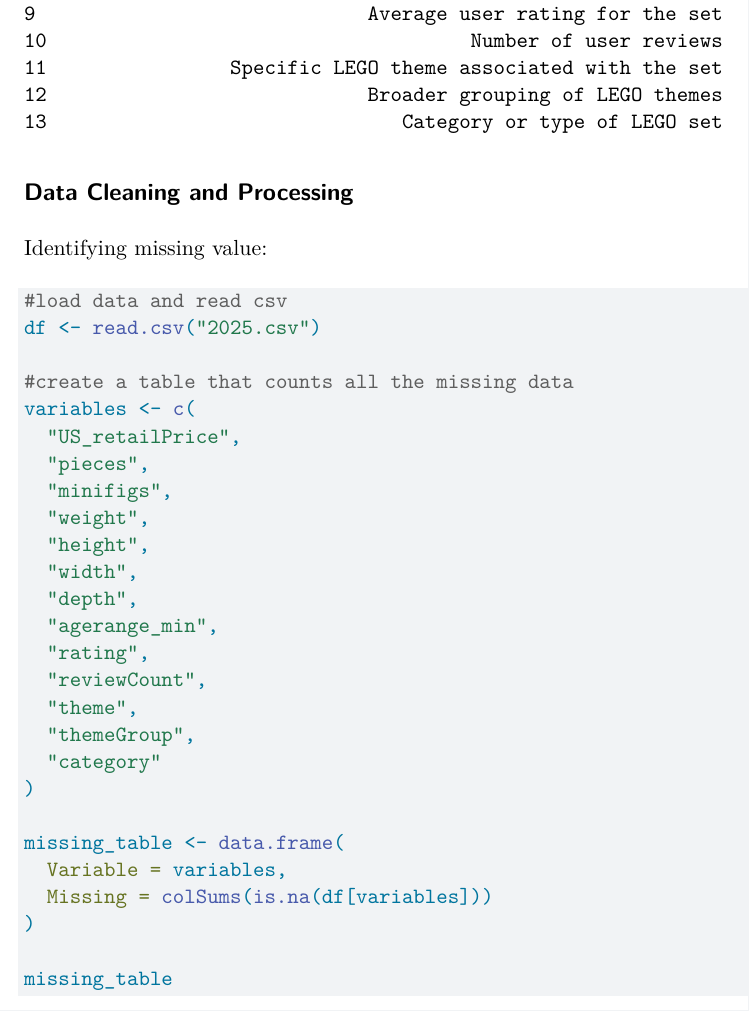
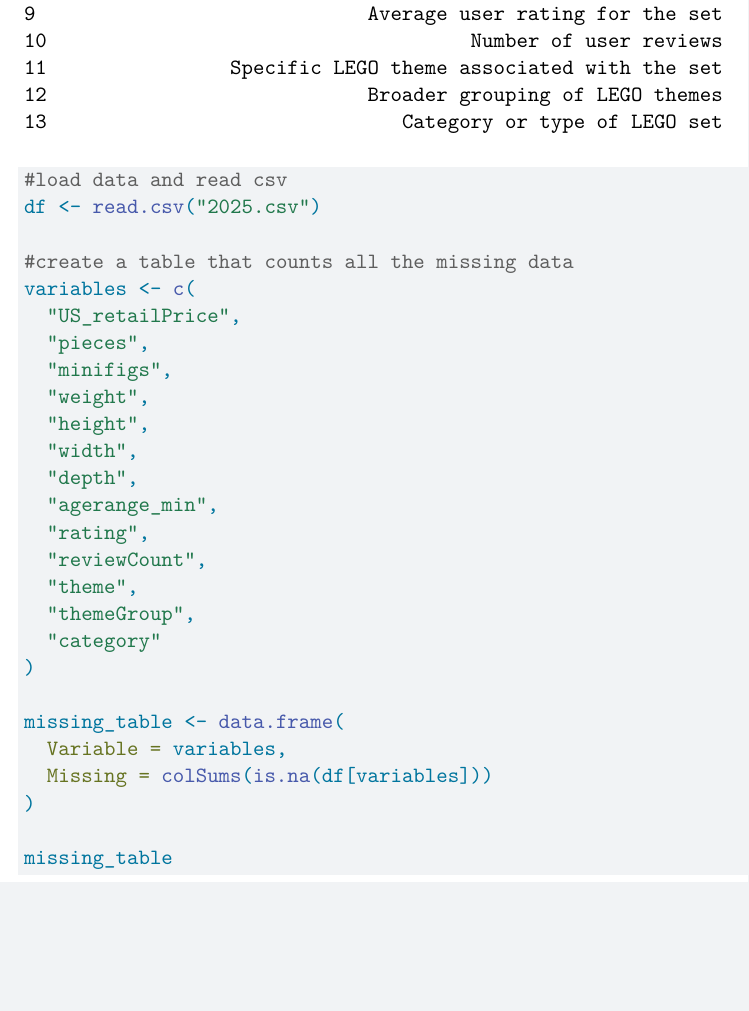
Before and after one commit to desmckenzie/Project1_DataModeling, a Quarto document (Project1_DataModeling.qmd): part of page 3 of 6, cut so that both start at the same text, the shorter picture padded with empty space. Rendered offline with R 4.5, knitr and Pandoc in place of Quarto, then LaTeX, with nearby package versions.

Commit message:
just made some syntax changes

````diff
--- a/Project1_DataModeling.qmd
+++ b/Project1_DataModeling.qmd
@@ -62,8 +62,7 @@ variable_table <- data.frame(
 variable_table
 
 ```
-## Data Cleaning and Processing
-Identifying missing value:
+
 ```{r}
 #load data and read csv
 df <- read.csv("2025.csv")
````
